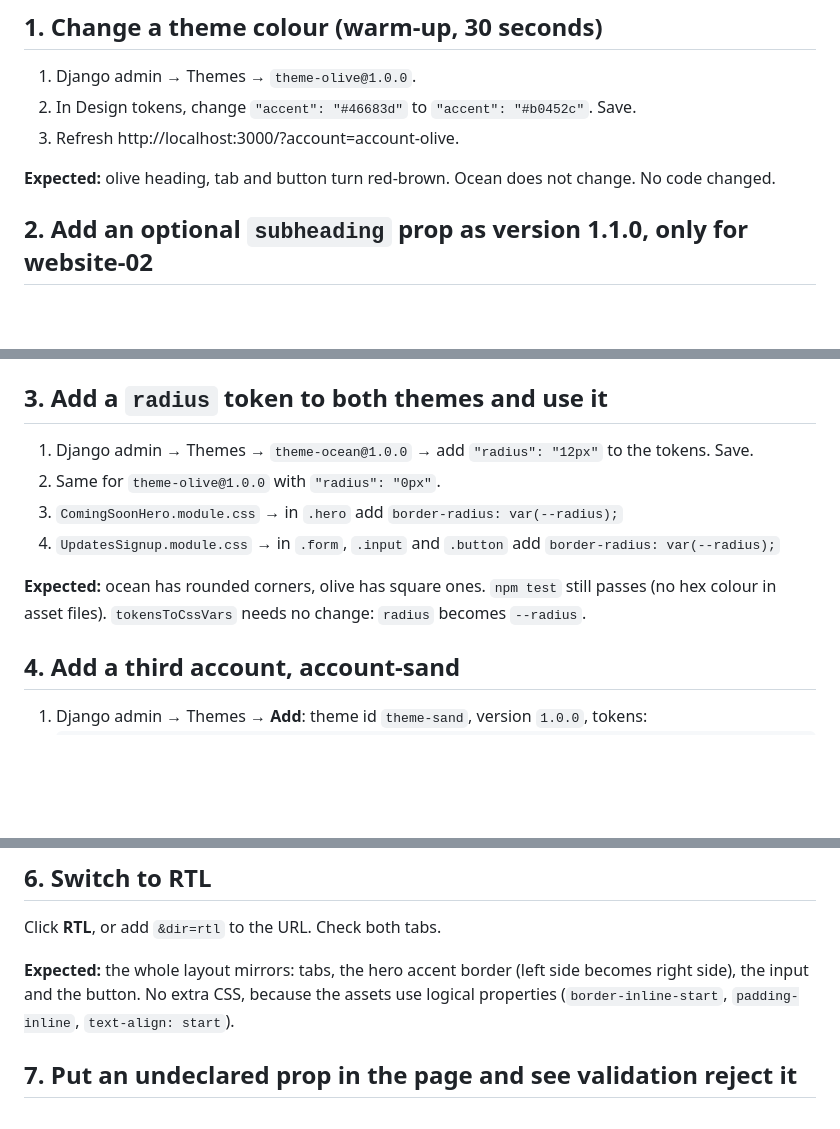
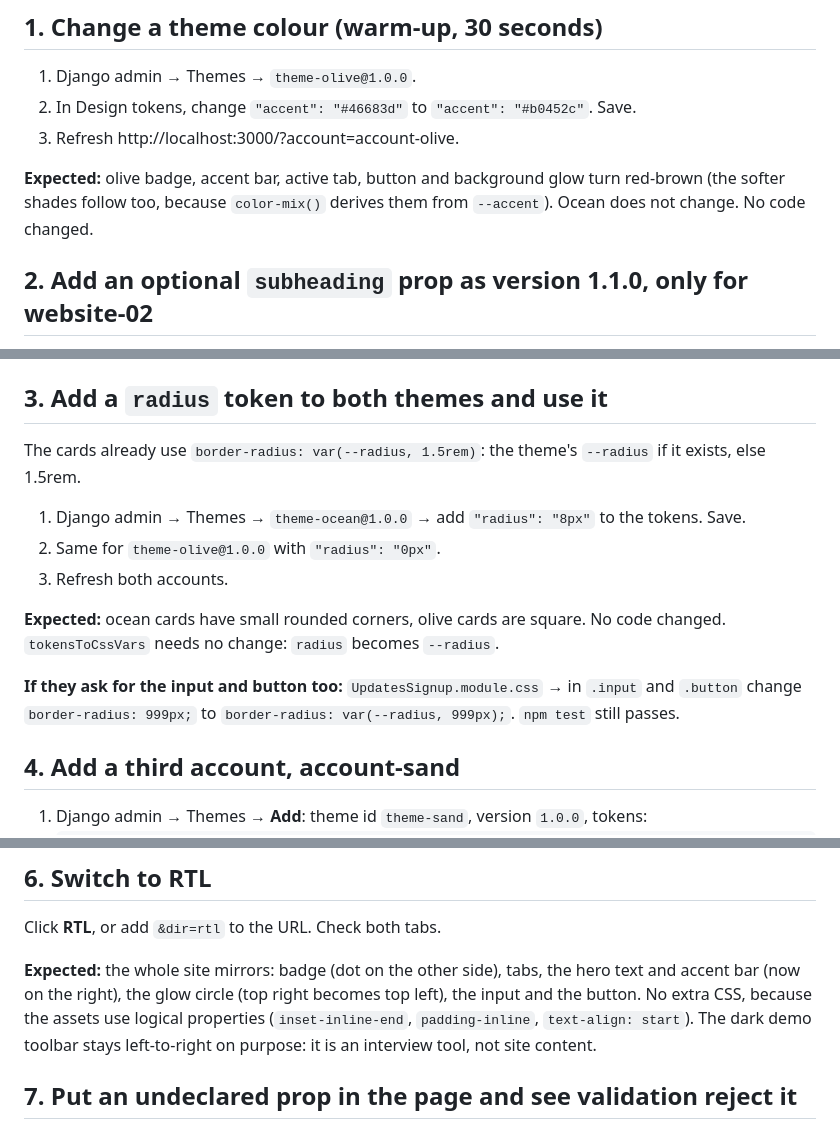
Before and after one commit to Omer-SciNexus/Coming-Soon-catalouge, a Markdown page: docs/REHEARSAL.md, 3 parts joined by grey strips. Rendered like a GitHub page; blank space fills up the shorter version.

Commit message:
docs: update setup guide and rehearsal steps for the new UI

```diff
--- a/docs/REHEARSAL.md
+++ b/docs/REHEARSAL.md
@@ -18,7 +18,8 @@ Where things are:
 2. In Design tokens, change `"accent": "#46683d"` to `"accent": "#b0452c"`. Save.
 3. Refresh http://localhost:3000/?account=account-olive.
 
-**Expected:** olive heading, tab and button turn red-brown. Ocean does not change. No code changed.
+**Expected:** olive badge, accent bar, active tab, button and background glow turn red-brown
+(the softer shades follow too, because `color-mix()` derives them from `--accent`). Ocean does not change. No code changed.
 
 ## 2. Add an optional `subheading` prop as version 1.1.0, only for website-02
 
@@ -64,13 +65,17 @@ Pick `1.1.0` for `updates-signup` (it has no 1.1.0): Wagtail refuses with
 
 ## 3. Add a `radius` token to both themes and use it
 
-1. Django admin → Themes → `theme-ocean@1.0.0` → add `"radius": "12px"` to the tokens. Save.
+The cards already use `border-radius: var(--radius, 1.5rem)`: the theme's `--radius` if it exists, else 1.5rem.
+
+1. Django admin → Themes → `theme-ocean@1.0.0` → add `"radius": "8px"` to the tokens. Save.
 2. Same for `theme-olive@1.0.0` with `"radius": "0px"`.
-3. `ComingSoonHero.module.css` → in `.hero` add `border-radius: var(--radius);`
-4. `UpdatesSignup.module.css` → in `.form`, `.input` and `.button` add `border-radius: var(--radius);`
+3. Refresh both accounts.
 
-**Expected:** ocean has rounded corners, olive has square ones. `npm test` still passes
-(no hex colour in asset files). `tokensToCssVars` needs no change: `radius` becomes `--radius`.
+**Expected:** ocean cards have small rounded corners, olive cards are square. No code changed.
+`tokensToCssVars` needs no change: `radius` becomes `--radius`.
+
+**If they ask for the input and button too:** `UpdatesSignup.module.css` → in `.input` and `.button`
+change `border-radius: 999px;` to `border-radius: var(--radius, 999px);`. `npm test` still passes.
 
 ## 4. Add a third account, account-sand
 
@@ -102,9 +107,10 @@ The Next.js terminal shows a `console.warn` with the details. Set the status bac
 
 Click **RTL**, or add `&dir=rtl` to the URL. Check both tabs.
 
-**Expected:** the whole layout mirrors: tabs, the hero accent border (left side becomes right side),
-the input and the button. No extra CSS, because the assets use logical properties
-(`border-inline-start`, `padding-inline`, `text-align: start`).
+**Expected:** the whole site mirrors: badge (dot on the other side), tabs, the hero text
+and accent bar (now on the right), the glow circle (top right becomes top left), the input and the button.
+No extra CSS, because the assets use logical properties (`inset-inline-end`, `padding-inline`, `text-align: start`).
+The dark demo toolbar stays left-to-right on purpose: it is an interview tool, not site content.
 
 ## 7. Put an undeclared prop in the page and see validation reject it
 
```
Also changed, not shown: README.md (+13 -0 lines), docs/CODE-OWNERSHIP.md (+8 -5 lines).
